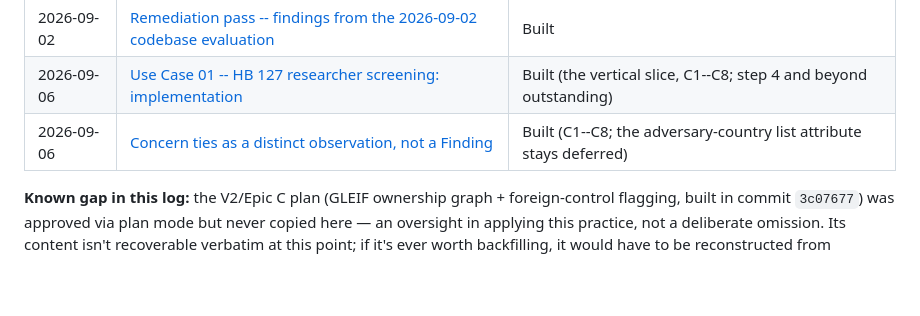
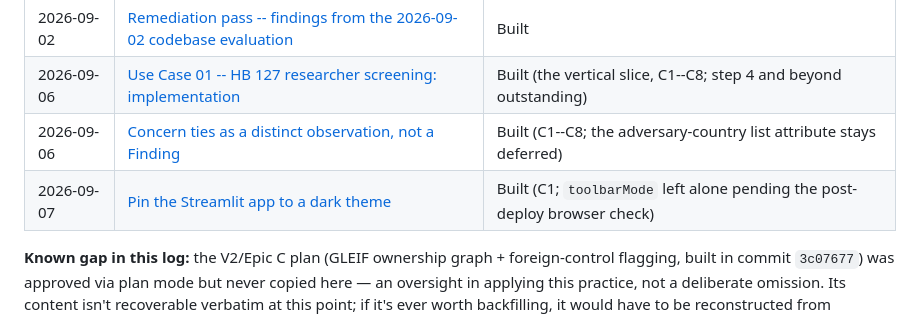
Before and after one commit to jenningsmt/entity-screening-toolkit, a Markdown page: docs/plans/README.md, the part around the change. GitHub-like rendering; blank space fills up the shorter version.

```diff
--- a/docs/plans/README.md
+++ b/docs/plans/README.md
@@ -28,6 +28,7 @@ that's worth its own note in the file or a follow-up plan, not a silent rewrite.
 | 2026-09-02 | [Remediation pass -- findings from the 2026-09-02 codebase evaluation](2026-09-02-remediation-pass.md) | Built |
 | 2026-09-06 | [Use Case 01 -- HB 127 researcher screening: implementation](2026-09-06-use-case-01-implementation.md) | Built (the vertical slice, C1--C8; step 4 and beyond outstanding) |
 | 2026-09-06 | [Concern ties as a distinct observation, not a Finding](2026-09-06-concern-ties-as-a-distinct-observation.md) | Built (C1--C8; the adversary-country list attribute stays deferred) |
+| 2026-09-07 | [Pin the Streamlit app to a dark theme](2026-09-07-pin-streamlit-dark-theme.md) | Built (C1; `toolbarMode` left alone pending the post-deploy browser check) |
 
 **Known gap in this log:** the V2/Epic C plan (GLEIF ownership graph + foreign-control
 flagging, built in commit `3c07677`) was approved via plan mode but never copied here —
```
Also changed, not shown: docs/plans/2026-09-07-pin-streamlit-dark-theme.md (added, +235 -0 lines).
